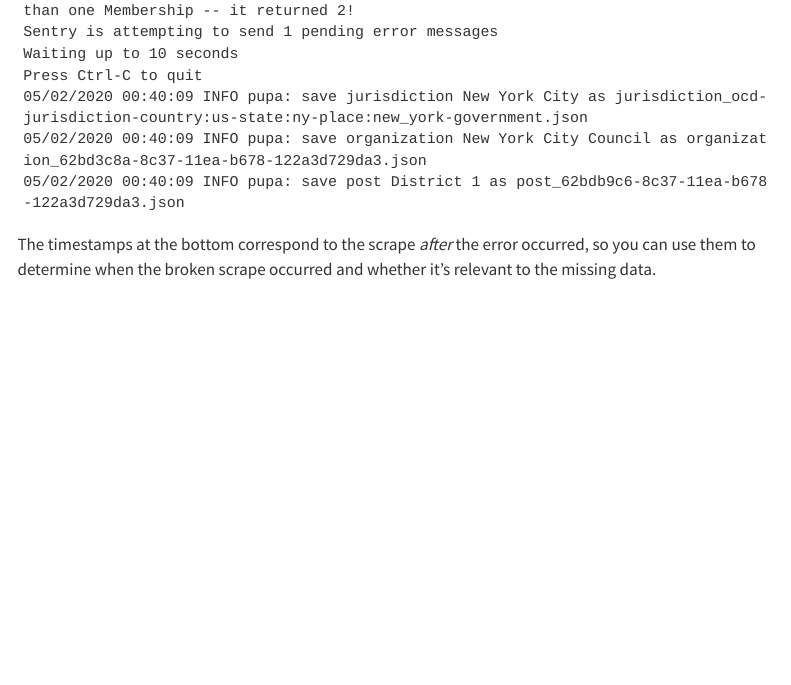
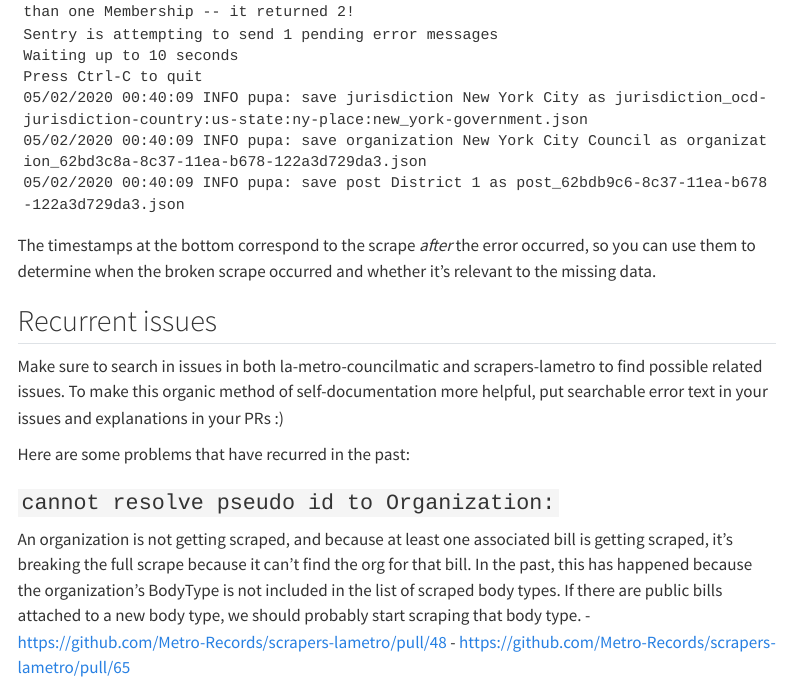
Before and after one commit to Metro-Records/scrapers-lametro, a Quarto document (docs/debugging.qmd): the page in a window 1100 px wide, from 5960 px down before the commit and from 5980 px down after it, so that both start at the same text. Rendered offline with R 4.5, knitr and Pandoc in place of Quarto, with nearby package versions; menus at the side of the page are left out; long lines of code are wrapped.

Commit message:
Add 'Recurrent Issues' section
For when we've been here before.

````diff
--- a/docs/debugging.qmd
+++ b/docs/debugging.qmd
@@ -222,3 +223,15 @@ Press Ctrl-C to quit
 ```
 
 The timestamps at the bottom correspond to the scrape _after_ the error occurred, so you can use them to determine when the broken scrape occurred and whether it's relevant to the missing data.
+
+## Recurrent issues
+
+Make sure to search in issues in both la-metro-councilmatic and scrapers-lametro to find possible related issues. To make this organic method of self-documentation more helpful, put searchable error text in your issues and explanations in your PRs :)
+
+Here are some problems that have recurred in the past:
+
+### `cannot resolve pseudo id to Organization:`
+
+An organization is not getting scraped, and because at least one associated bill is getting scraped, it's breaking the full scrape because it can't find the org for that bill. In the past, this has happened because the organization's BodyType is not included in the list of scraped body types. If there are public bills attached to a new body type, we should probably start scraping that body type.
+ - https://github.com/Metro-Records/scrapers-lametro/pull/48
+ - https://github.com/Metro-Records/scrapers-lametro/pull/65
````
Also changed, not shown: docs/debugging.qmd (1 more changed lines).
